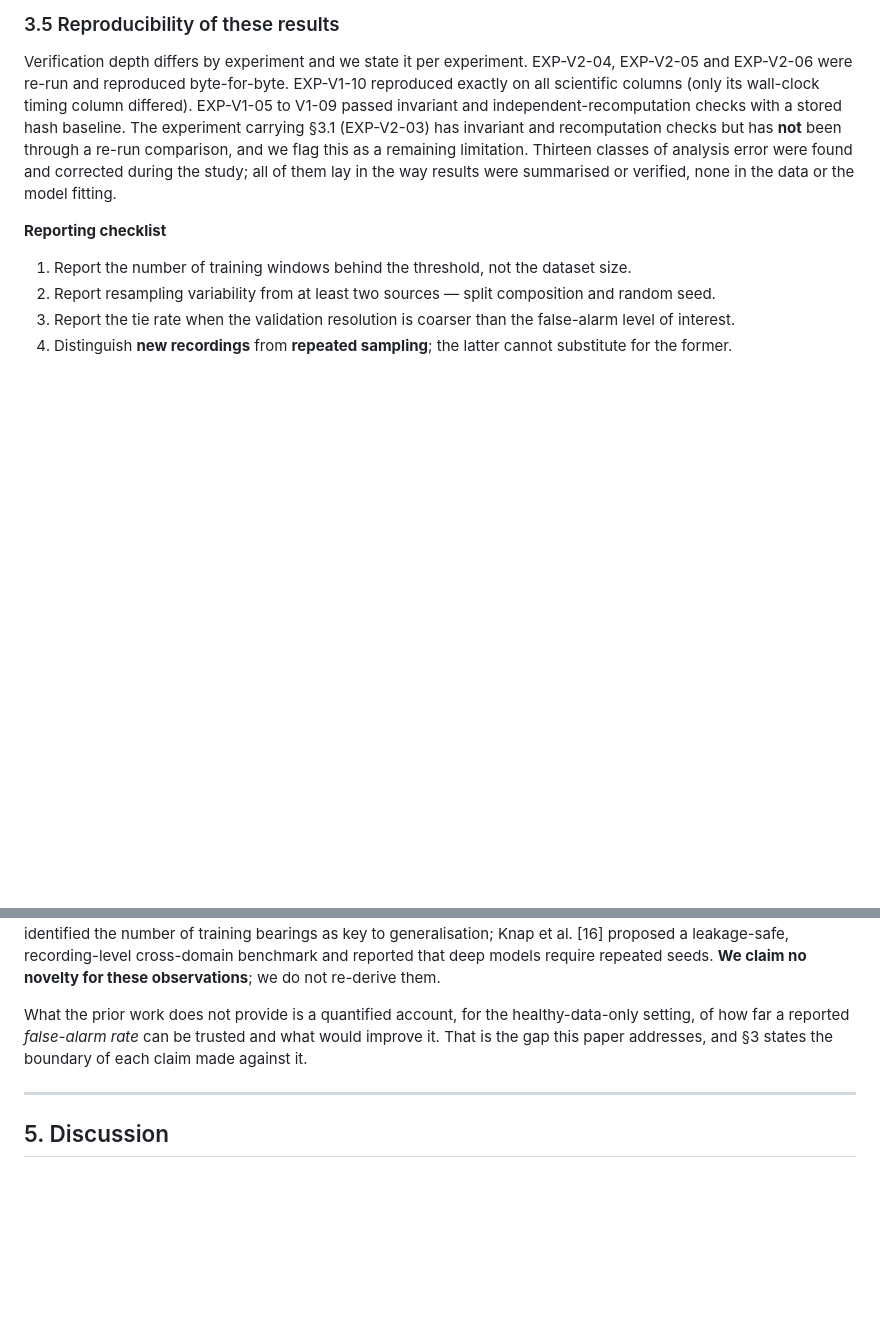
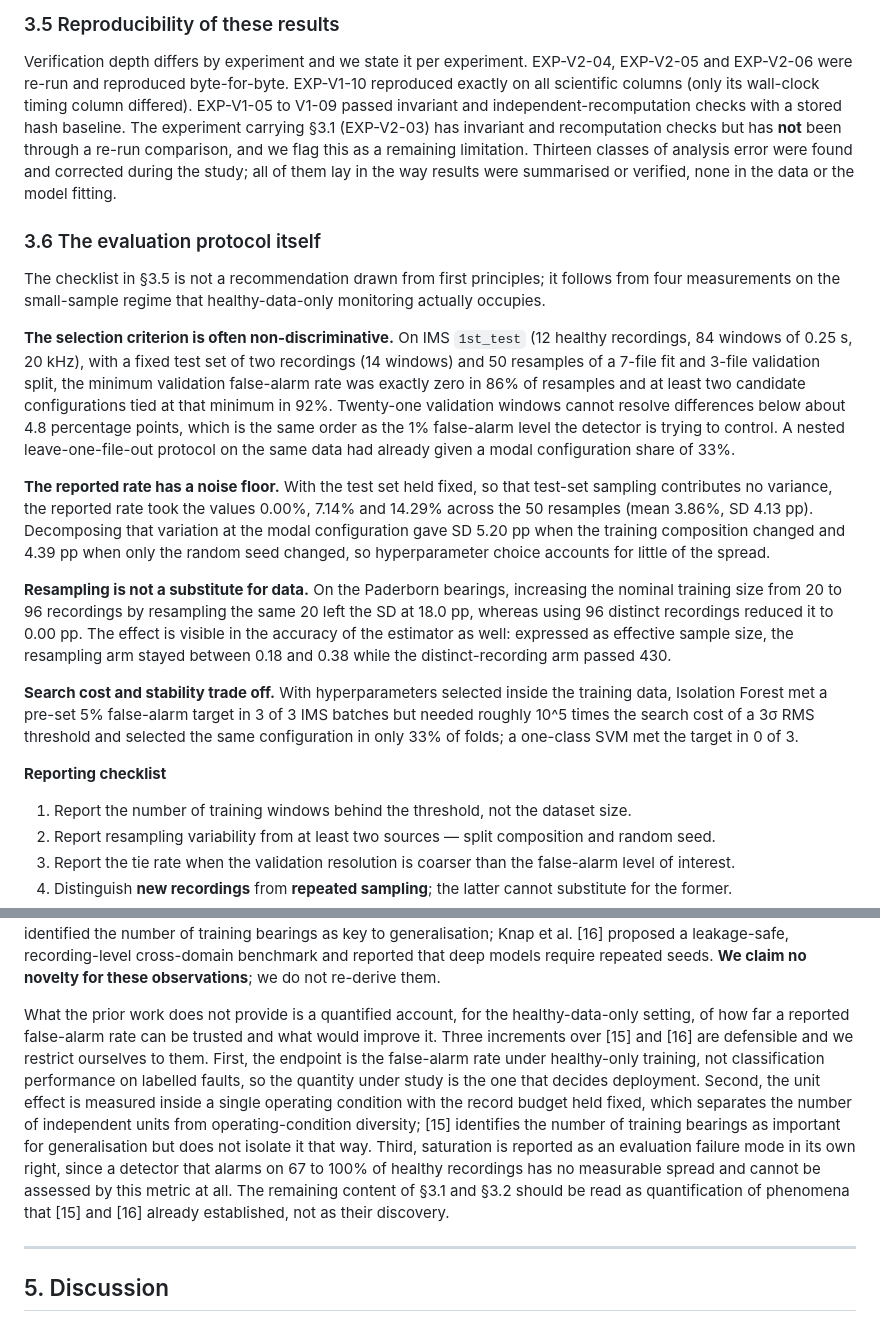
Before and after one commit to Jay-zhou114514/motor-health-monitor-papers, a Markdown page: conference-track/PAPER_v1.0_submission-draft.md, 2 parts joined by grey strips. GitHub-like rendering; blank space fills up the shorter version.

Commit message:
paper: address review S-M2 (add Results 3.6 with the evidence behind the checklist) and S-M3 (state three defensible increments over refs 15/16)

```diff
--- a/conference-track/PAPER_v1.0_submission-draft.md
+++ b/conference-track/PAPER_v1.0_submission-draft.md
@@ -136,6 +136,37 @@ comparison, and we flag this as a remaining limitation. Thirteen classes of
 analysis error were found and corrected during the study; all of them lay in the way results
 were summarised or verified, none in the data or the model fitting.
 
+### 3.6 The evaluation protocol itself
+
+The checklist in §3.5 is not a recommendation drawn from first principles; it follows from four
+measurements on the small-sample regime that healthy-data-only monitoring actually occupies.
+
+**The selection criterion is often non-discriminative.** On IMS `1st_test` (12 healthy
+recordings, 84 windows of 0.25 s, 20 kHz), with a fixed test set of two recordings (14 windows)
+and 50 resamples of a 7-file fit and 3-file validation split, the minimum validation false-alarm
+rate was exactly zero in 86% of resamples and at least two candidate configurations tied at that
+minimum in 92%. Twenty-one validation windows cannot resolve differences below about 4.8
+percentage points, which is the same order as the 1% false-alarm level the detector is trying to
+control. A nested leave-one-file-out protocol on the same data had already given a modal
+configuration share of 33%.
+
+**The reported rate has a noise floor.** With the test set held fixed, so that test-set sampling
+contributes no variance, the reported rate took the values 0.00%, 7.14% and 14.29% across the 50
+resamples (mean 3.86%, SD 4.13 pp). Decomposing that variation at the modal configuration gave
+SD 5.20 pp when the training composition changed and 4.39 pp when only the random seed changed,
+so hyperparameter choice accounts for little of the spread.
+
+**Resampling is not a substitute for data.** On the Paderborn bearings, increasing the nominal
+training size from 20 to 96 recordings by resampling the same 20 left the SD at 18.0 pp, whereas
+using 96 distinct recordings reduced it to 0.00 pp. The effect is visible in the accuracy of the
+estimator as well: expressed as effective sample size, the resampling arm stayed between 0.18 and
+0.38 while the distinct-recording arm passed 430.
+
+**Search cost and stability trade off.** With hyperparameters selected inside the training data,
+Isolation Forest met a pre-set 5% false-alarm target in 3 of 3 IMS batches but needed roughly
+10^5 times the search cost of a 3σ RMS threshold and selected the same configuration in only 33%
+of folds; a one-class SVM met the target in 0 of 3.
+
 **Reporting checklist**
 
 1. Report the number of training windows behind the threshold, not the dataset size.
@@ -184,8 +215,17 @@ leakage-safe, recording-level cross-domain benchmark and reported that deep mode
 repeated seeds. **We claim no novelty for these observations**; we do not re-derive them.
 
 What the prior work does not provide is a quantified account, for the healthy-data-only setting,
-of how far a reported *false-alarm rate* can be trusted and what would improve it. That is the
-gap this paper addresses, and §3 states the boundary of each claim made against it.
+of how far a reported false-alarm rate can be trusted and what would improve it. Three
+increments over [15] and [16] are defensible and we restrict ourselves to them. First, the
+endpoint is the false-alarm rate under healthy-only training, not classification performance on
+labelled faults, so the quantity under study is the one that decides deployment. Second, the
+unit effect is measured inside a single operating condition with the record budget held fixed,
+which separates the number of independent units from operating-condition diversity; [15]
+identifies the number of training bearings as important for generalisation but does not isolate
+it that way. Third, saturation is reported as an evaluation failure mode in its own right, since
+a detector that alarms on 67 to 100% of healthy recordings has no measurable spread and cannot be
+assessed by this metric at all. The remaining content of §3.1 and §3.2 should be read as
+quantification of phenomena that [15] and [16] already established, not as their discovery.
 
 ---
 
```
